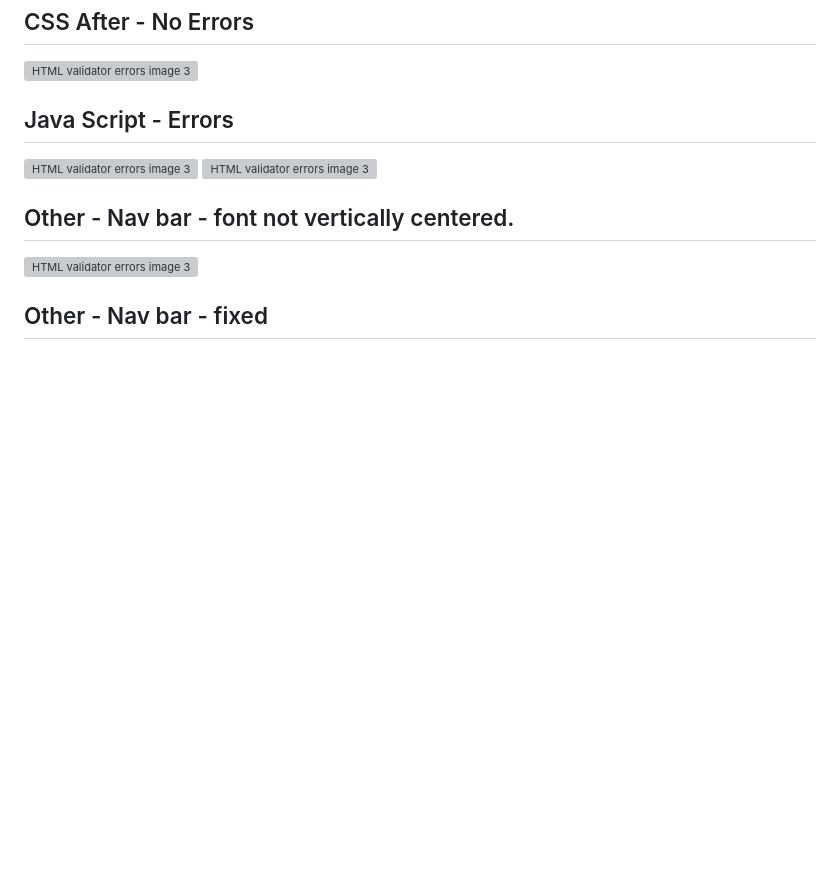
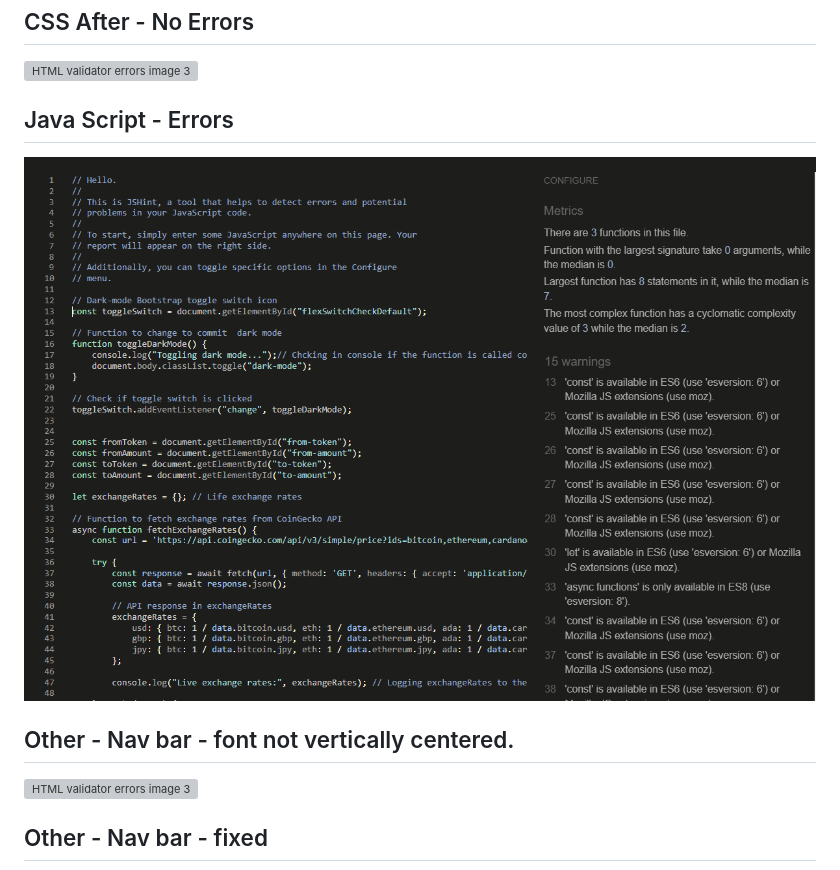
Before and after one commit to maggku/coinconverter, a Markdown page: doc/bugs/bugs.md, the part around the change. Drawn GitHub-style; pictures changed too: images/jshint.png (added); blank space fills up the shorter version; grey boxes are pictures that could not be loaded.

Commit message:
Updating bugs.md file, adding images to it

```diff
--- a/doc/bugs/bugs.md
+++ b/doc/bugs/bugs.md
@@ -21,8 +21,7 @@
 
 ## Java Script - Errors
 
-![HTML validator errors image 3](../../images/javascript-error1.png)
-![HTML validator errors image 3](../../images/javascript-error2.png)
+![HTML validator errors image 3](../../images/jshint.png)
 
 ## Other - Nav bar - font not vertically centered.
 
```
